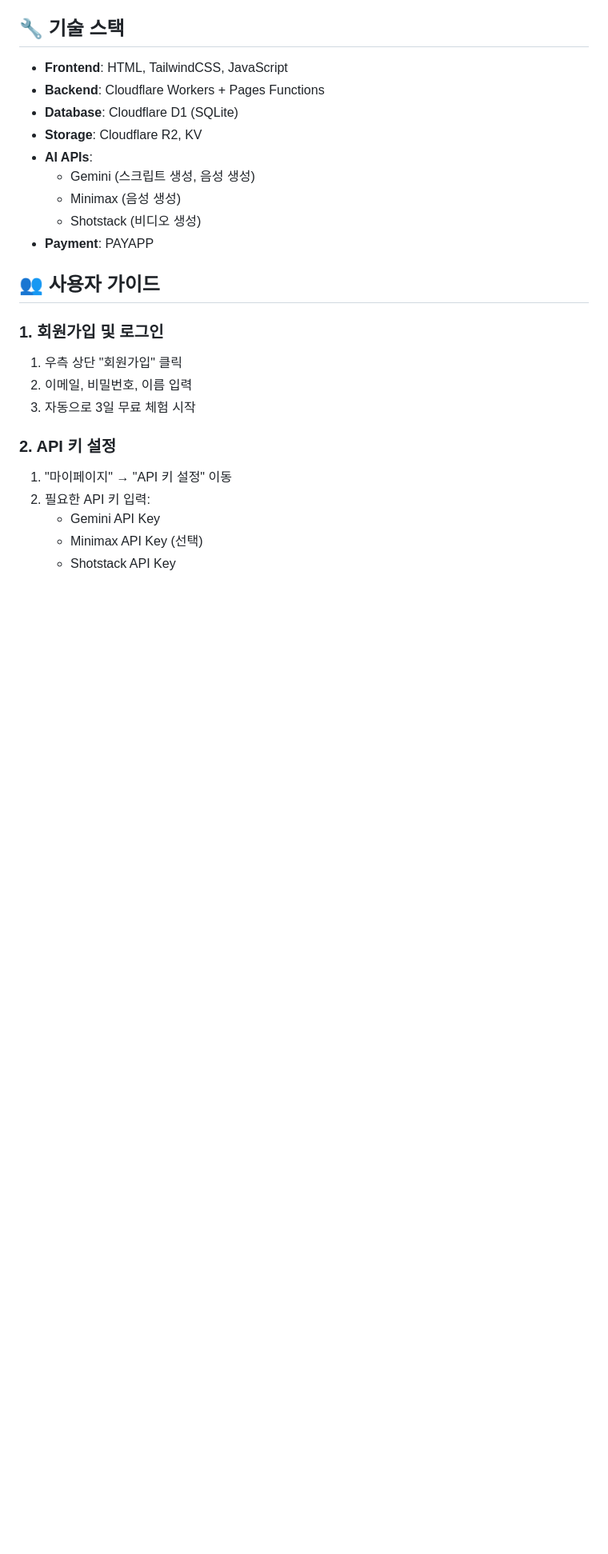
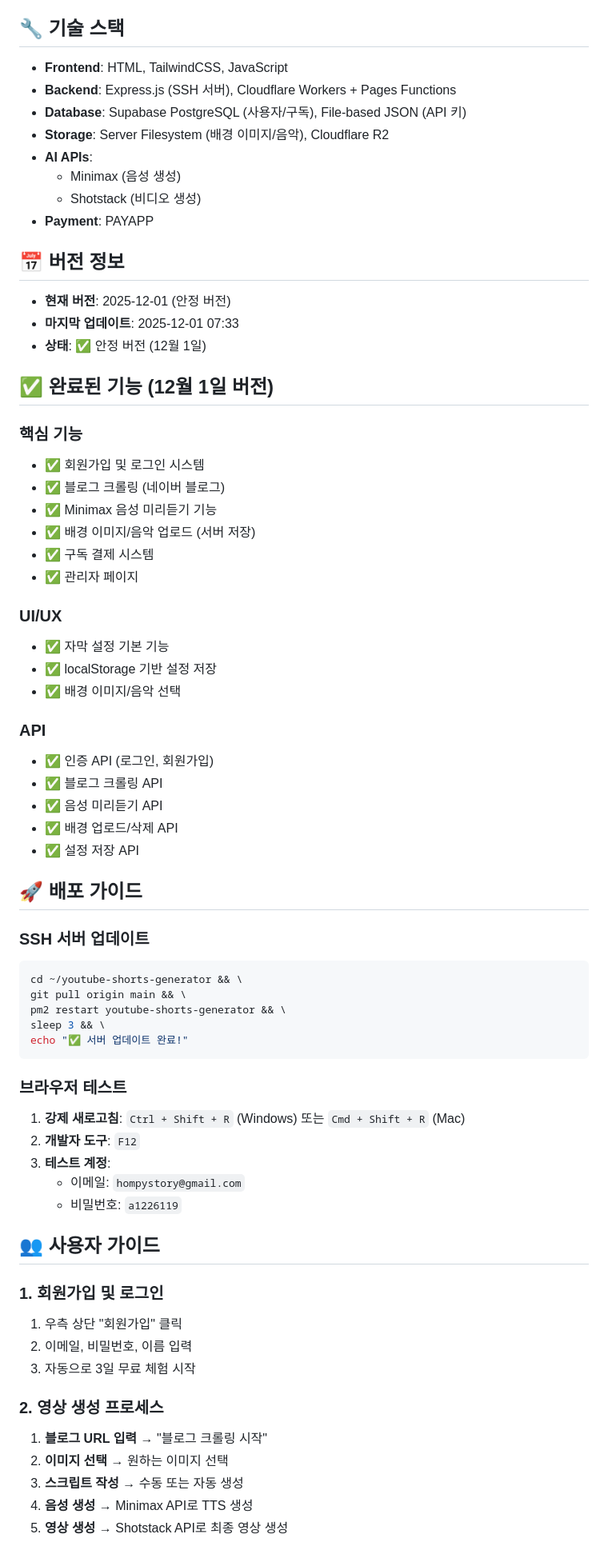
Before and after one commit to hompystory-coder/youtube-shorts-generator, a Markdown page: README.md, the part around one of its changes. Shown at 80% size. Drawn GitHub-style; blank space fills up the shorter version.

Commit message:
Update README for Dec 1 stable version

````diff
--- a/README.md
+++ b/README.md
@@ -32,14 +32,61 @@ AI 기반 유튜브 쇼츠 자동 생성 플랫폼
 ## 🔧 기술 스택
 
 - **Frontend**: HTML, TailwindCSS, JavaScript
-- **Backend**: Cloudflare Workers + Pages Functions
-- **Database**: Cloudflare D1 (SQLite)
-- **Storage**: Cloudflare R2, KV
+- **Backend**: Express.js (SSH 서버), Cloudflare Workers + Pages Functions
+- **Database**: Supabase PostgreSQL (사용자/구독), File-based JSON (API 키)
+- **Storage**: Server Filesystem (배경 이미지/음악), Cloudflare R2
 - **AI APIs**:
-  - Gemini (스크립트 생성, 음성 생성)
   - Minimax (음성 생성)
   - Shotstack (비디오 생성)
 - **Payment**: PAYAPP
+
+## 📅 버전 정보
+
+- **현재 버전**: 2025-12-01 (안정 버전)
+- **마지막 업데이트**: 2025-12-01 07:33
+- **상태**: ✅ 안정 버전 (12월 1일)
+
+## ✅ 완료된 기능 (12월 1일 버전)
+
+### 핵심 기능
+- ✅ 회원가입 및 로그인 시스템
+- ✅ 블로그 크롤링 (네이버 블로그)
+- ✅ Minimax 음성 미리듣기 기능
+- ✅ 배경 이미지/음악 업로드 (서버 저장)
+- ✅ 구독 결제 시스템
+- ✅ 관리자 페이지
+
+### UI/UX
+- ✅ 자막 설정 기본 기능
+- ✅ localStorage 기반 설정 저장
+- ✅ 배경 이미지/음악 선택
+
+### API
+- ✅ 인증 API (로그인, 회원가입)
+- ✅ 블로그 크롤링 API
+- ✅ 음성 미리듣기 API
+- ✅ 배경 업로드/삭제 API
+- ✅ 설정 저장 API
+
+## 🚀 배포 가이드
+
+### SSH 서버 업데이트
+
+```bash
+cd ~/youtube-shorts-generator && \
+git pull origin main && \
+pm2 restart youtube-shorts-generator && \
+sleep 3 && \
+echo "✅ 서버 업데이트 완료!"
+```
+
+### 브라우저 테스트
+
+1. **강제 새로고침**: `Ctrl + Shift + R` (Windows) 또는 `Cmd + Shift + R` (Mac)
+2. **개발자 도구**: `F12`
+3. **테스트 계정**:
+   - 이메일: `hompystory@gmail.com`
+   - 비밀번호: `a1226119`
 
 ## 👥 사용자 가이드
 
@@ -48,10 +95,10 @@ AI 기반 유튜브 쇼츠 자동 생성 플랫폼
 2. 이메일, 비밀번호, 이름 입력
 3. 자동으로 3일 무료 체험 시작
 
-### 2. API 키 설정
-1. "마이페이지" → "API 키 설정" 이동
-2. 필요한 API 키 입력:
-   - Gemini API Key
-   - Minimax API Key (선택)
-   - Shotstack API Key
+### 2. 영상 생성 프로세스
+1. **블로그 URL 입력** → "블로그 크롤링 시작"
+2. **이미지 선택** → 원하는 이미지 선택
+3. **스크립트 작성** → 수동 또는 자동 생성
+4. **음성 생성** → Minimax API로 TTS 생성
+5. **영상 생성** → Shotstack API로 최종 영상 생성
 
````
Also changed, not shown: other parts of README.md (+54 -49 lines).
